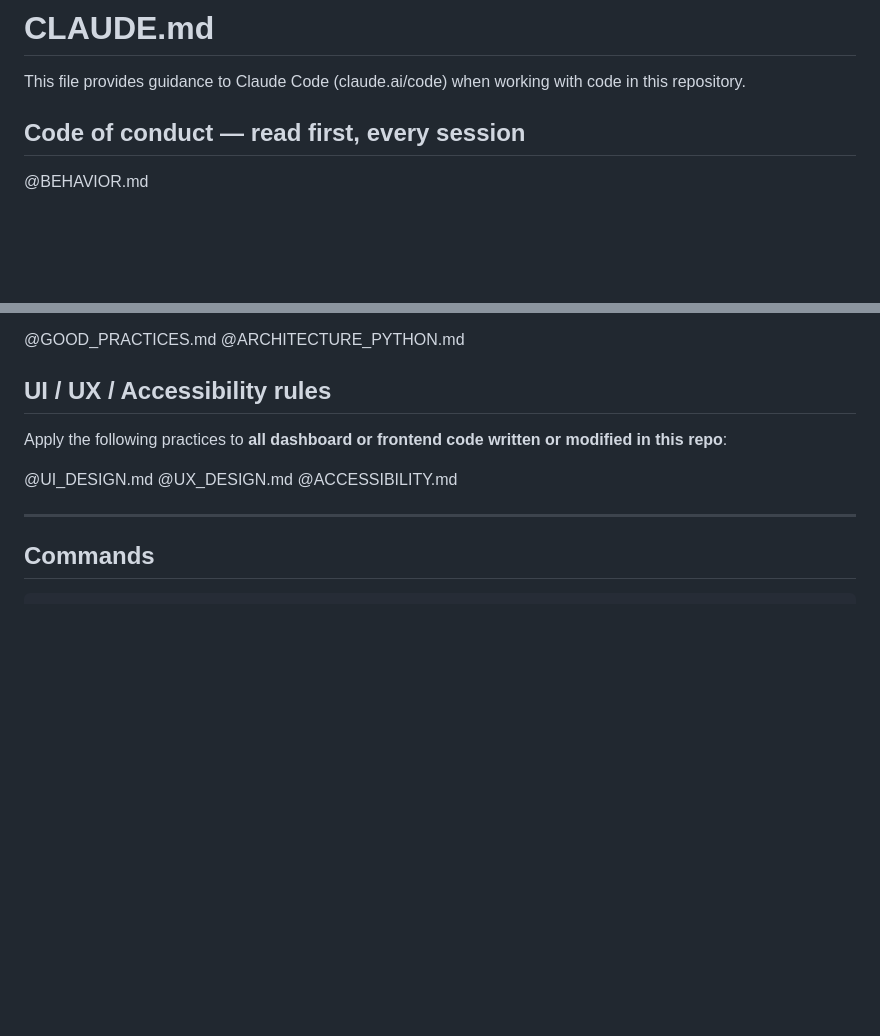
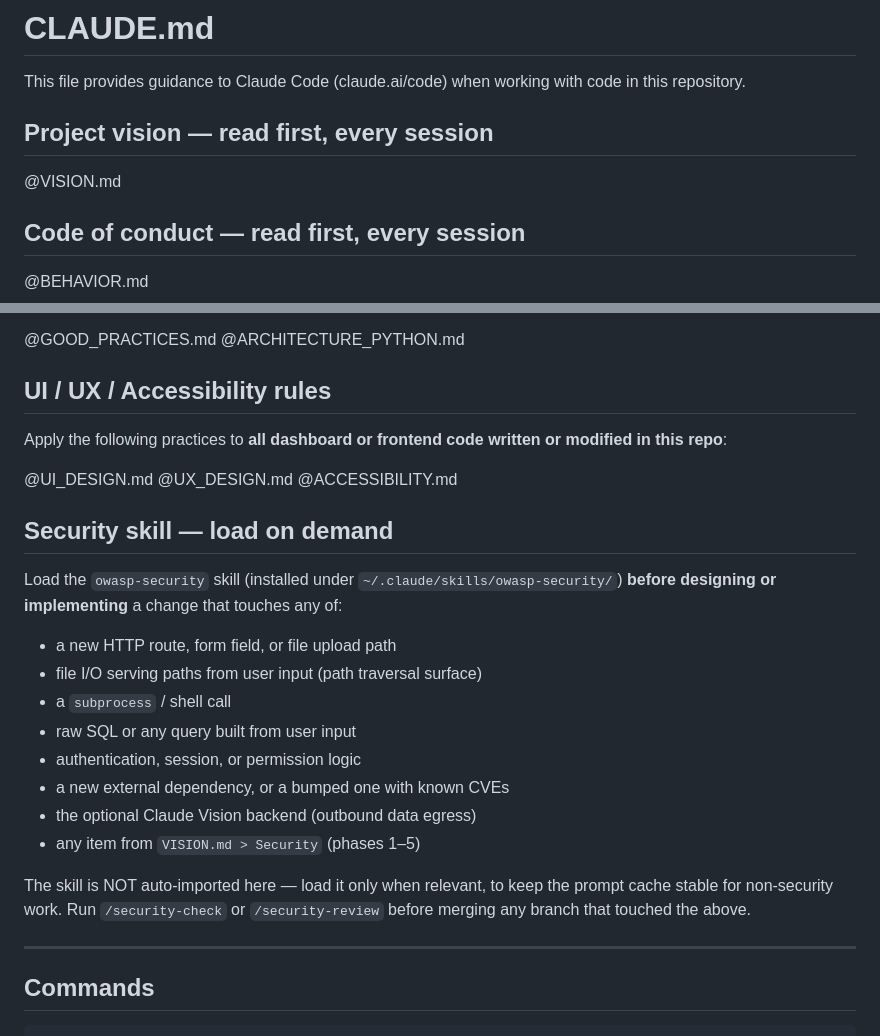
Before and after one commit to ValentinDumas/toolbox, a Markdown page: invoice-manager/CLAUDE.md, 2 parts joined by grey strips. Rendered like a GitHub page; blank space fills up the shorter version.

```diff
--- a/invoice-manager/CLAUDE.md
+++ b/invoice-manager/CLAUDE.md
@@ -1,6 +1,10 @@
 # CLAUDE.md
 
 This file provides guidance to Claude Code (claude.ai/code) when working with code in this repository.
+
+## Project vision — read first, every session
+
+@VISION.md
 
 ## Code of conduct — read first, every session
 
@@ -27,6 +31,21 @@ Apply the following practices to **all dashboard or frontend code written or mod
 @UI_DESIGN.md
 @UX_DESIGN.md
 @ACCESSIBILITY.md
+
+## Security skill — load on demand
+
+Load the `owasp-security` skill (installed under `~/.claude/skills/owasp-security/`) **before designing or implementing** a change that touches any of:
+
+- a new HTTP route, form field, or file upload path
+- file I/O serving paths from user input (path traversal surface)
+- a `subprocess` / shell call
+- raw SQL or any query built from user input
+- authentication, session, or permission logic
+- a new external dependency, or a bumped one with known CVEs
+- the optional Claude Vision backend (outbound data egress)
+- any item from `VISION.md > Security` (phases 1–5)
+
+The skill is NOT auto-imported here — load it only when relevant, to keep the prompt cache stable for non-security work. Run `/security-check` or `/security-review` before merging any branch that touched the above.
 
 ---
 
```
Also changed, not shown: invoice-manager/VISION.md (added, +122 -0 lines).
